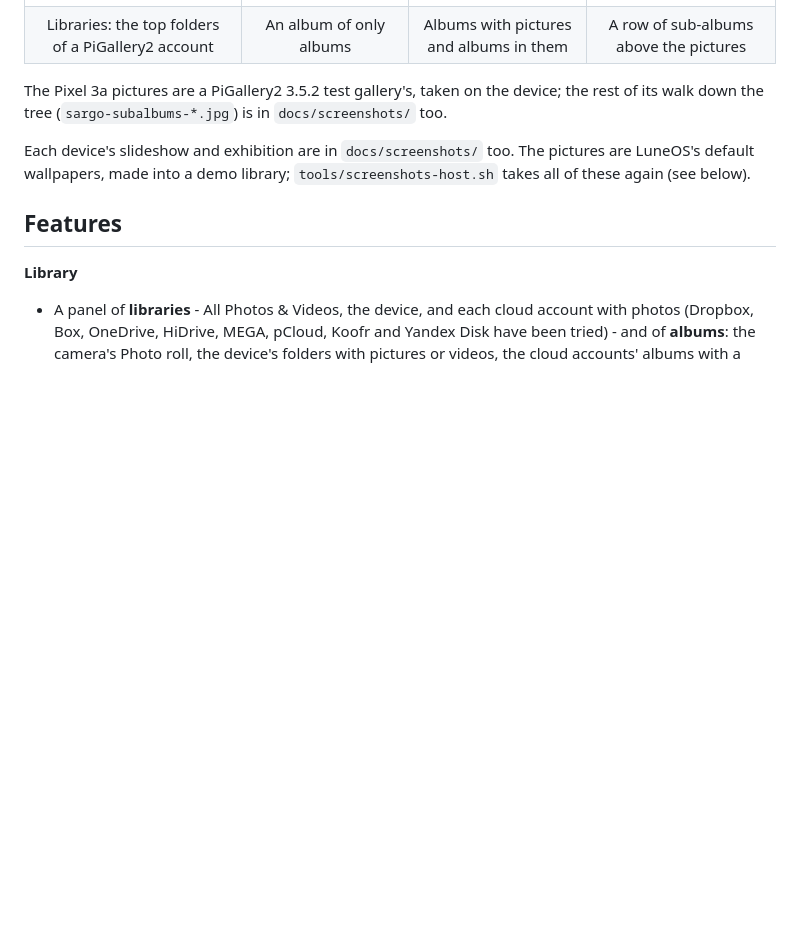
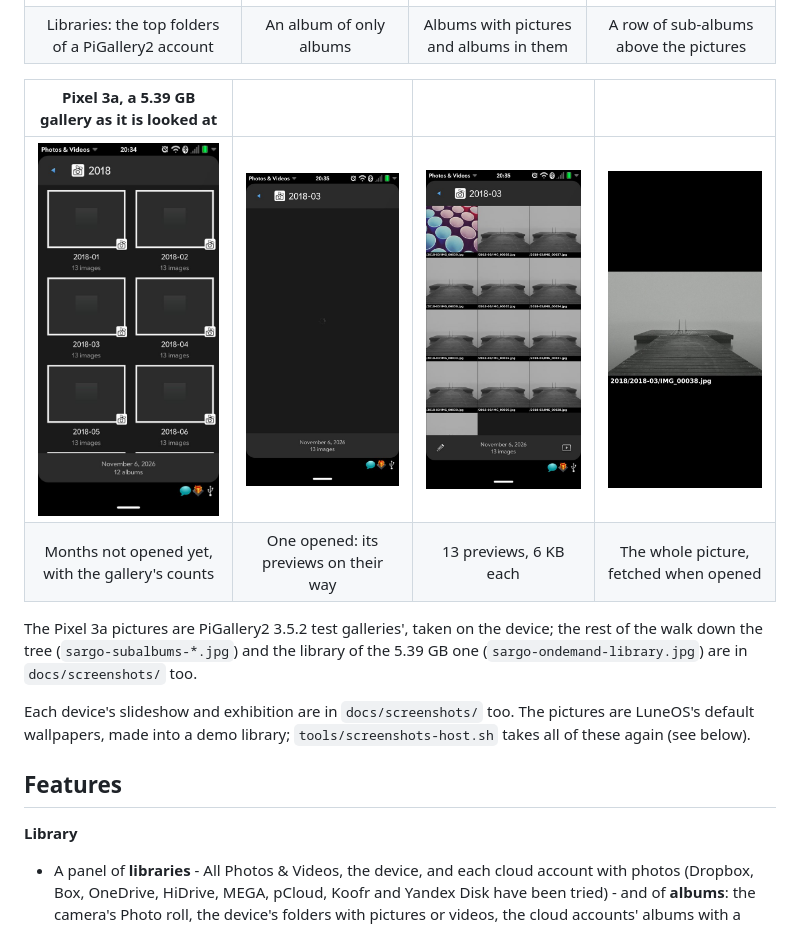
Before and after one commit to webOS-ports/org.webosports.app.photos, a Markdown page: README.md, the part around the change. GitHub-like rendering; pictures changed too: docs/screenshots/sargo-ondemand-loading.jpg (added), docs/screenshots/sargo-ondemand-month.jpg (added), docs/screenshots/sargo-ondemand-picture.jpg (added); blank space fills up the shorter version.

Commit message:
Photos: screenshots of a 5.39 GB gallery opened as it is looked at
On a Pixel 3a (sargo) against a PiGallery2 3.5.2 test gallery of 1404
photos in 117 folders: the months of a year before they are opened, with
the gallery's counts; one being opened; its 13 previews; one picture,
fetched whole when opened. The README gets four of them.

Signed-off-by: Herman van Hazendonk <github.com@herrie.org>
Co-Authored-By: Claude Opus 5.5 <noreply@anthropic.com>

```diff
--- a/README.md
+++ b/README.md
@@ -50,8 +50,14 @@ down and sends additions and deletions back up.
 | ![Library](docs/screenshots/sargo-subalbums-library.jpg) | ![Family](docs/screenshots/sargo-subalbums-family.jpg) | ![Holidays](docs/screenshots/sargo-subalbums-holidays.jpg) | ![2024 Norway](docs/screenshots/sargo-subalbums-norway.jpg) |
 | Libraries: the top folders of a PiGallery2 account | An album of only albums | Albums with pictures and albums in them | A row of sub-albums above the pictures |
 
-The Pixel 3a pictures are a PiGallery2 3.5.2 test gallery's, taken on the
-device; the rest of its walk down the tree (`sargo-subalbums-*.jpg`) is in
+| Pixel 3a, a 5.39 GB gallery as it is looked at | | | |
+|:---:|:---:|:---:|:---:|
+| ![Year](docs/screenshots/sargo-ondemand-year.jpg) | ![Loading](docs/screenshots/sargo-ondemand-loading.jpg) | ![Month](docs/screenshots/sargo-ondemand-month.jpg) | ![Picture](docs/screenshots/sargo-ondemand-picture.jpg) |
+| Months not opened yet, with the gallery's counts | One opened: its previews on their way | 13 previews, 6 KB each | The whole picture, fetched when opened |
+
+The Pixel 3a pictures are PiGallery2 3.5.2 test galleries', taken on the
+device; the rest of the walk down the tree (`sargo-subalbums-*.jpg`) and
+the library of the 5.39 GB one (`sargo-ondemand-library.jpg`) are in
 `docs/screenshots/` too.
 
 Each device's slideshow and exhibition are in `docs/screenshots/` too.
```
Also changed, not shown: docs/screenshots/sargo-ondemand-library.jpg (added).
